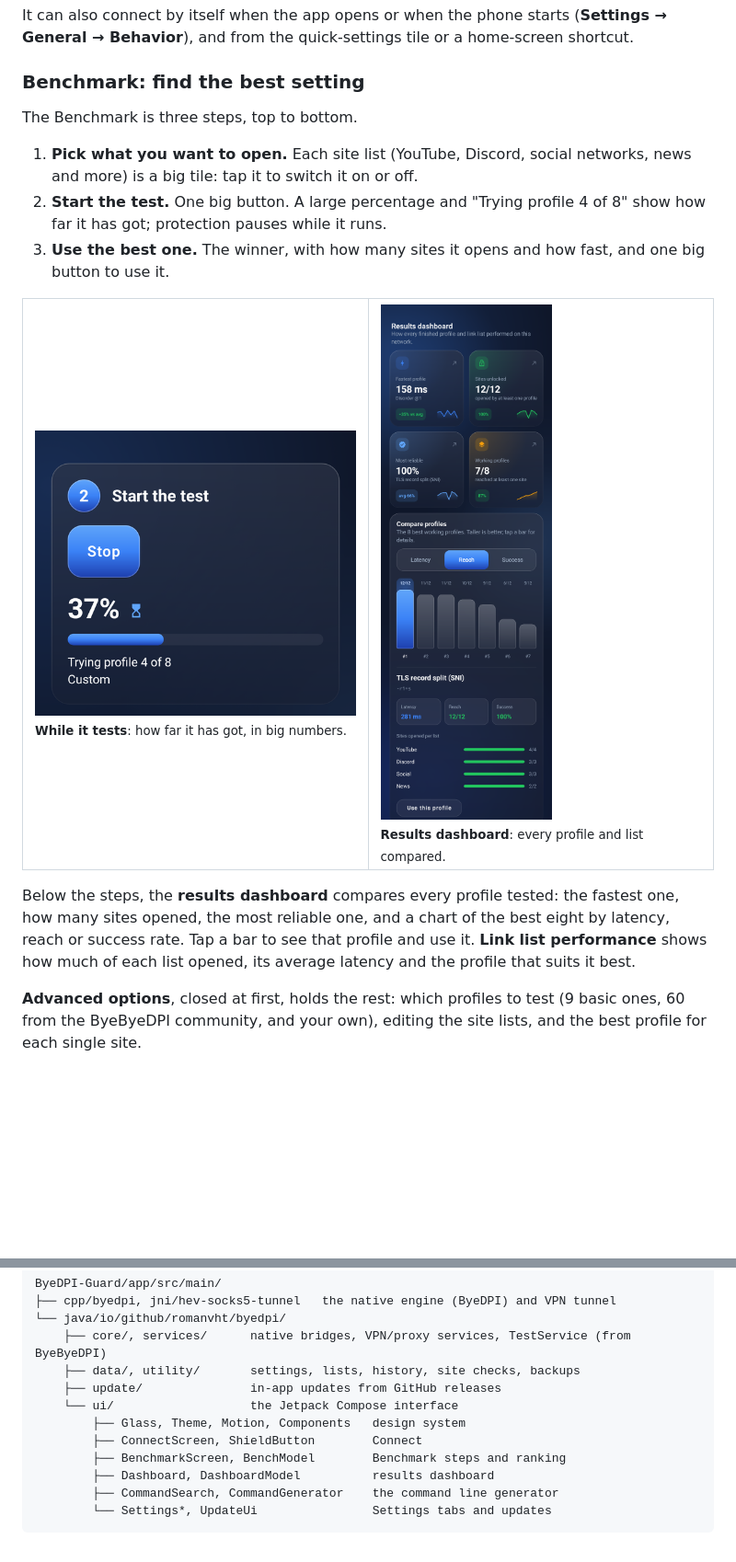
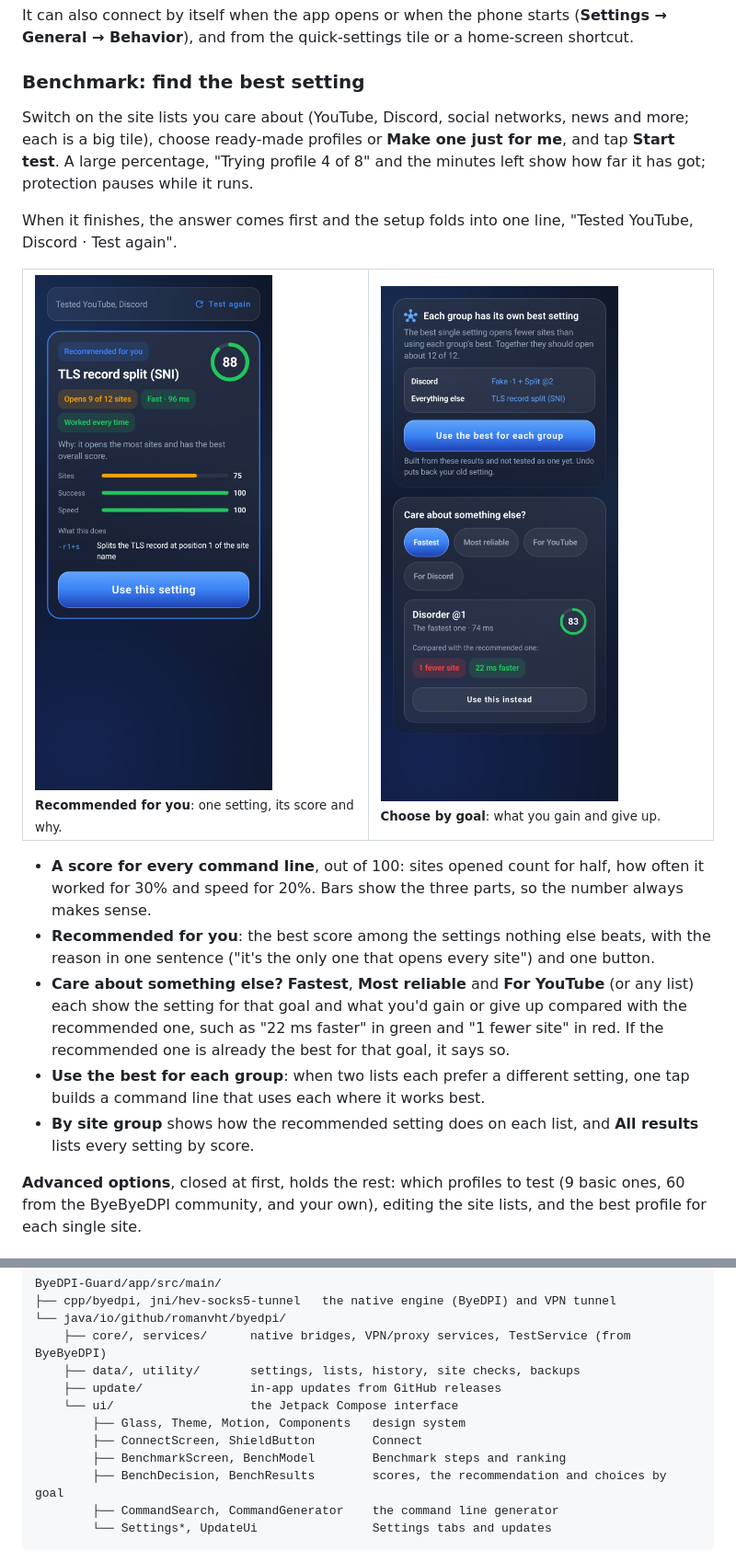
Before and after one commit to S1rHades/Packet-Gaurd-1.0, a Markdown page: README.md, 2 parts joined by grey strips. Shown at 92% size. GitHub-like rendering; pictures changed too: docs/screenshots/benchmark.png, docs/screenshots/dashboard.png; blank space fills up the shorter version.

````diff
--- a/README.md
+++ b/README.md
@@ -43,20 +43,22 @@ It can also connect by itself when the app opens or when the phone starts (**Set
 
 ### Benchmark: find the best setting
 
-The Benchmark is three steps, top to bottom.
+Switch on the site lists you care about (YouTube, Discord, social networks, news and more; each is a big tile), choose ready-made profiles or **Make one just for me**, and tap **Start test**. A large percentage, "Trying profile 4 of 8" and the minutes left show how far it has got; protection pauses while it runs.
 
-1. **Pick what you want to open.** Each site list (YouTube, Discord, social networks, news and more) is a big tile: tap it to switch it on or off.
-2. **Start the test.** One big button. A large percentage and "Trying profile 4 of 8" show how far it has got; protection pauses while it runs.
-3. **Use the best one.** The winner, with how many sites it opens and how fast, and one big button to use it.
+When it finishes, the answer comes first and the setup folds into one line, "Tested YouTube, Discord · Test again".
 
 <table>
   <tr>
-    <td width="50%"><img src="docs/screenshots/running.png" alt="Step 2 while testing: a Stop button, 37%, a progress bar and Trying profile 4 of 8"><br><sub><b>While it tests</b>: how far it has got, in big numbers.</sub></td>
-    <td width="50%"><img src="docs/screenshots/dashboard.png" alt="The results dashboard: cards for the fastest profile, sites unlocked, the most reliable profile and working profiles, a bar chart comparing profiles by reach, and how each link list did"><br><sub><b>Results dashboard</b>: every profile and list compared.</sub></td>
+    <td width="50%"><img src="docs/screenshots/benchmark.png" alt="Recommended for you: TLS record split (SNI), score 88, opens 9 of 12 sites, Fast 96 ms, worked every time, with the reason, bars for sites, success and speed, what the command line does, and a Use this setting button"><br><sub><b>Recommended for you</b>: one setting, its score and why.</sub></td>
+    <td width="50%"><img src="docs/screenshots/dashboard.png" alt="Each group has its own best setting, with a Use the best for each group button, and Care about something else: Fastest is Disorder @1, score 83, 1 fewer site and 22 ms faster than the recommended one"><br><sub><b>Choose by goal</b>: what you gain and give up.</sub></td>
   </tr>
 </table>
 
-Below the steps, the **results dashboard** compares every profile tested: the fastest one, how many sites opened, the most reliable one, and a chart of the best eight by latency, reach or success rate. Tap a bar to see that profile and use it. **Link list performance** shows how much of each list opened, its average latency and the profile that suits it best.
+- **A score for every command line**, out of 100: sites opened count for half, how often it worked for 30% and speed for 20%. Bars show the three parts, so the number always makes sense.
+- **Recommended for you**: the best score among the settings nothing else beats, with the reason in one sentence ("it's the only one that opens every site") and one button.
+- **Care about something else?** **Fastest**, **Most reliable** and **For YouTube** (or any list) each show the setting for that goal and what you'd gain or give up compared with the recommended one, such as "22 ms faster" in green and "1 fewer site" in red. If the recommended one is already the best for that goal, it says so.
+- **Use the best for each group**: when two lists each prefer a different setting, one tap builds a command line that uses each where it works best.
+- **By site group** shows how the recommended setting does on each list, and **All results** lists every setting by score.
 
 **Advanced options**, closed at first, holds the rest: which profiles to test (9 basic ones, 60 from the ByeByeDPI community, and your own), editing the site lists, and the best profile for each single site.
 
@@ -139,7 +141,7 @@ ByeDPI-Guard/app/src/main/
         ├── Glass, Theme, Motion, Components   design system
         ├── ConnectScreen, ShieldButton        Connect
         ├── BenchmarkScreen, BenchModel        Benchmark steps and ranking
-        ├── Dashboard, DashboardModel          results dashboard
+        ├── BenchDecision, BenchResults        scores, the recommendation and choices by goal
         ├── CommandSearch, CommandGenerator    the command line generator
         └── Settings*, UpdateUi                Settings tabs and updates
 ```
````
Also changed, not shown: other parts of README.md (+3 -3 lines), CHANGELOG.md (+16 -0 lines), 13 other files.
